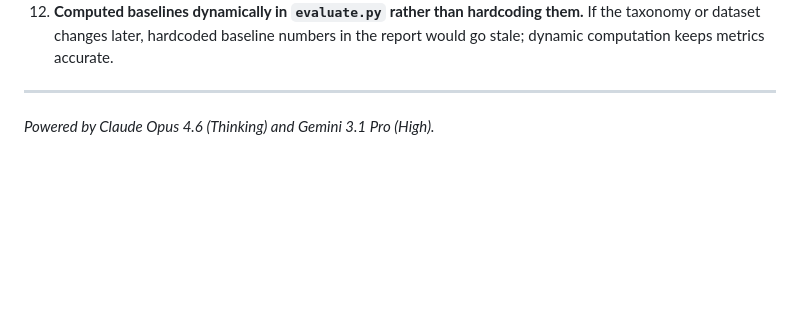
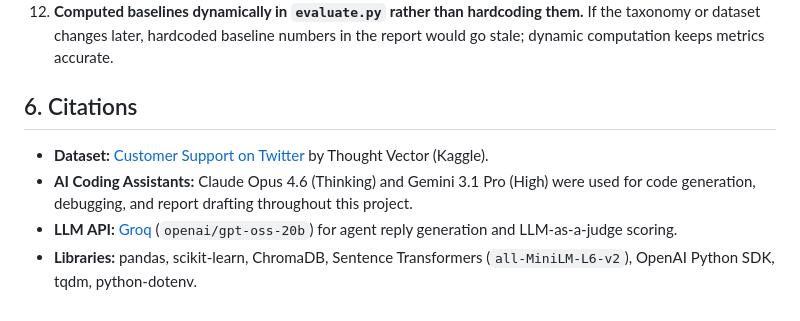
Before and after one commit to Joydeep2005Banik/Hiver-SDE-Intern_Home-Assignment, a Markdown page: README.md, the part around the change. GitHub-like rendering; blank space fills up the shorter version.

Commit message:
docs: add citations section for dataset, AI tools, and libraries to README

```diff
--- a/README.md
+++ b/README.md
@@ -67,6 +67,8 @@ Here are 12 non-obvious decisions made during the design and implementation of t
 11. **Built an interactive CLI tool (`label_golden_set.py`) for human review.** Opening a CSV in a spreadsheet editor is error-prone; the CLI enforces valid enum inputs, shows context, and prevents accidental formatting corruption.
 12. **Computed baselines dynamically in `evaluate.py` rather than hardcoding them.** If the taxonomy or dataset changes later, hardcoded baseline numbers in the report would go stale; dynamic computation keeps metrics accurate.
 
----
-
-*Powered by Claude Opus 4.6 (Thinking) and Gemini 3.1 Pro (High).*
+## 6. Citations
+- **Dataset:** [Customer Support on Twitter](https://www.kaggle.com/datasets/thoughtvector/customer-support-on-twitter) by Thought Vector (Kaggle).
+- **AI Coding Assistants:** Claude Opus 4.6 (Thinking) and Gemini 3.1 Pro (High) were used for code generation, debugging, and report drafting throughout this project.
+- **LLM API:** [Groq](https://groq.com/) (`openai/gpt-oss-20b`) for agent reply generation and LLM-as-a-judge scoring.
+- **Libraries:** pandas, scikit-learn, ChromaDB, Sentence Transformers (`all-MiniLM-L6-v2`), OpenAI Python SDK, tqdm, python-dotenv.
```
